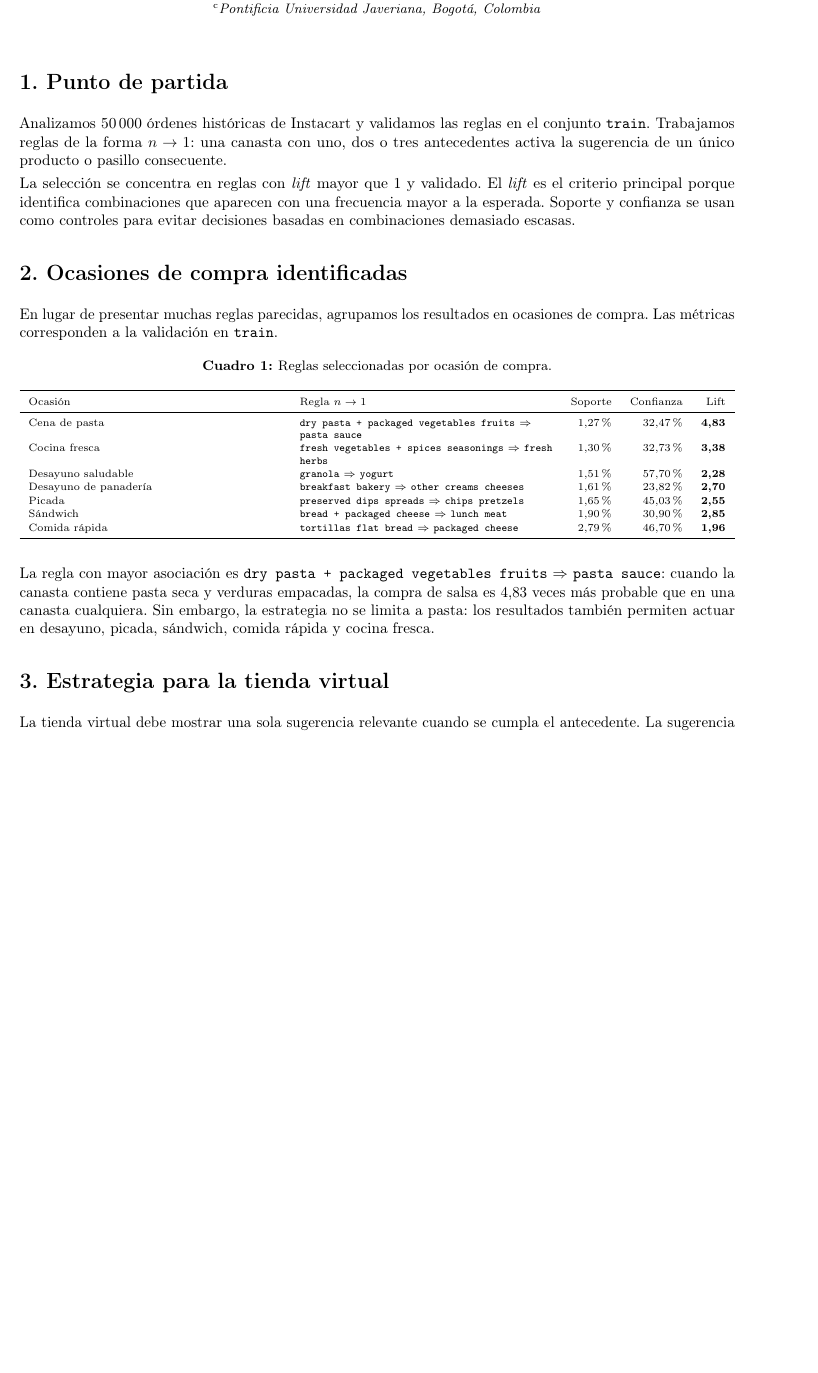
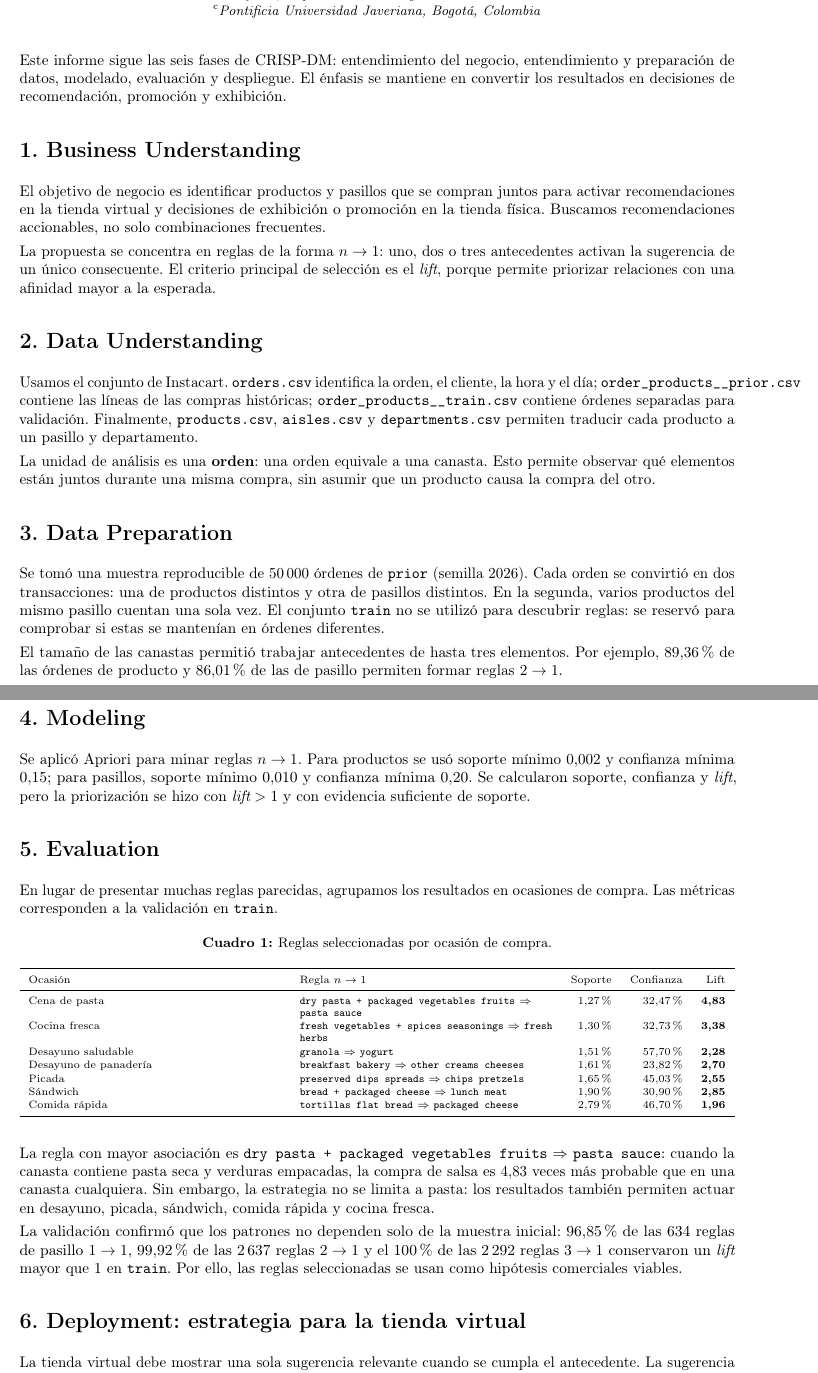
Before and after one commit to daC0rtes/metodos-de-analitica, a LaTeX document (taller_instacart_definitivo.tex): part of page 1 of 3 before the commit and two parts of pages 1 and 2 of 3 after it, the two joined at a grey line, cut so that both start at the same text, the shorter picture padded with empty space. Compiled offline with pdfLaTeX.

Commit message:
Organize recommendation strategy with CRISP-DM

```diff
--- a/taller_instacart_definitivo.tex
+++ b/taller_instacart_definitivo.tex
@@ -53,13 +53,31 @@
 
 \vspace{0.25cm}
 
-\section*{1. Punto de partida}
+Este informe sigue las seis fases de CRISP-DM: entendimiento del negocio, entendimiento y preparación de datos, modelado, evaluación y despliegue. El énfasis se mantiene en convertir los resultados en decisiones de recomendación, promoción y exhibición.
 
-Analizamos 50\,000 órdenes históricas de Instacart y validamos las reglas en el conjunto \texttt{train}. Trabajamos reglas de la forma $n\rightarrow1$: una canasta con uno, dos o tres antecedentes activa la sugerencia de un único producto o pasillo consecuente.
+\section*{1. Business Understanding}
 
-La selección se concentra en reglas con \textit{lift} mayor que 1 y validado. El \textit{lift} es el criterio principal porque identifica combinaciones que aparecen con una frecuencia mayor a la esperada. Soporte y confianza se usan como controles para evitar decisiones basadas en combinaciones demasiado escasas.
+El objetivo de negocio es identificar productos y pasillos que se compran juntos para activar recomendaciones en la tienda virtual y decisiones de exhibición o promoción en la tienda física. Buscamos recomendaciones accionables, no solo combinaciones frecuentes.
 
-\section*{2. Ocasiones de compra identificadas}
+La propuesta se concentra en reglas de la forma $n\rightarrow1$: uno, dos o tres antecedentes activan la sugerencia de un único consecuente. El criterio principal de selección es el \textit{lift}, porque permite priorizar relaciones con una afinidad mayor a la esperada.
+
+\section*{2. Data Understanding}
+
+Usamos el conjunto de Instacart. \texttt{orders.csv} identifica la orden, el cliente, la hora y el día; \texttt{order\_products\_\_prior.csv} contiene las líneas de las compras históricas; \texttt{order\_products\_\_train.csv} contiene órdenes separadas para validación. Finalmente, \texttt{products.csv}, \texttt{aisles.csv} y \texttt{departments.csv} permiten traducir cada producto a un pasillo y departamento.
+
+La unidad de análisis es una \textbf{orden}: una orden equivale a una canasta. Esto permite observar qué elementos están juntos durante una misma compra, sin asumir que un producto causa la compra del otro.
+
+\section*{3. Data Preparation}
+
+Se tomó una muestra reproducible de 50\,000 órdenes de \texttt{prior} (semilla 2026). Cada orden se convirtió en dos transacciones: una de productos distintos y otra de pasillos distintos. En la segunda, varios productos del mismo pasillo cuentan una sola vez. El conjunto \texttt{train} no se utilizó para descubrir reglas: se reservó para comprobar si estas se mantenían en órdenes diferentes.
+
+El tamaño de las canastas permitió trabajar antecedentes de hasta tres elementos. Por ejemplo, \pct{89,36} de las órdenes de producto y \pct{86,01} de las de pasillo permiten formar reglas $2\rightarrow1$.
+
+\section*{4. Modeling}
+
+Se aplicó Apriori para minar reglas $n\rightarrow1$. Para productos se usó soporte mínimo 0,002 y confianza mínima 0,15; para pasillos, soporte mínimo 0,010 y confianza mínima 0,20. Se calcularon soporte, confianza y \textit{lift}, pero la priorización se hizo con $\textit{lift}>1$ y con evidencia suficiente de soporte.
+
+\section*{5. Evaluation}
 
 En lugar de presentar muchas reglas parecidas, agrupamos los resultados en ocasiones de compra. Las métricas corresponden a la validación en \texttt{train}.
 
@@ -84,7 +102,9 @@ Comida rápida & \texttt{tortillas flat bread} $\Rightarrow$ \texttt{packaged ch
 
 La regla con mayor asociación es \texttt{dry pasta + packaged vegetables fruits} $\Rightarrow$ \texttt{pasta sauce}: cuando la canasta contiene pasta seca y verduras empacadas, la compra de salsa es 4,83 veces más probable que en una canasta cualquiera. Sin embargo, la estrategia no se limita a pasta: los resultados también permiten actuar en desayuno, picada, sándwich, comida rápida y cocina fresca.
 
-\section*{3. Estrategia para la tienda virtual}
+La validación confirmó que los patrones no dependen solo de la muestra inicial: \pct{96,85} de las 634 reglas de pasillo $1\rightarrow1$, \pct{99,92} de las 2\,637 reglas $2\rightarrow1$ y el 100\% de las 2\,292 reglas $3\rightarrow1$ conservaron un \textit{lift} mayor que 1 en \texttt{train}. Por ello, las reglas seleccionadas se usan como hipótesis comerciales viables.
+
+\section*{6. Deployment: estrategia para la tienda virtual}
 
 La tienda virtual debe mostrar una sola sugerencia relevante cuando se cumpla el antecedente. La sugerencia se elige por mayor \textit{lift}; si dos reglas aplican, se prioriza la de mayor soporte. Nunca se recomienda un artículo que ya está en el carrito.
 
```
Also changed, not shown: taller_instacart_definitivo.tex (7 more changed lines).
